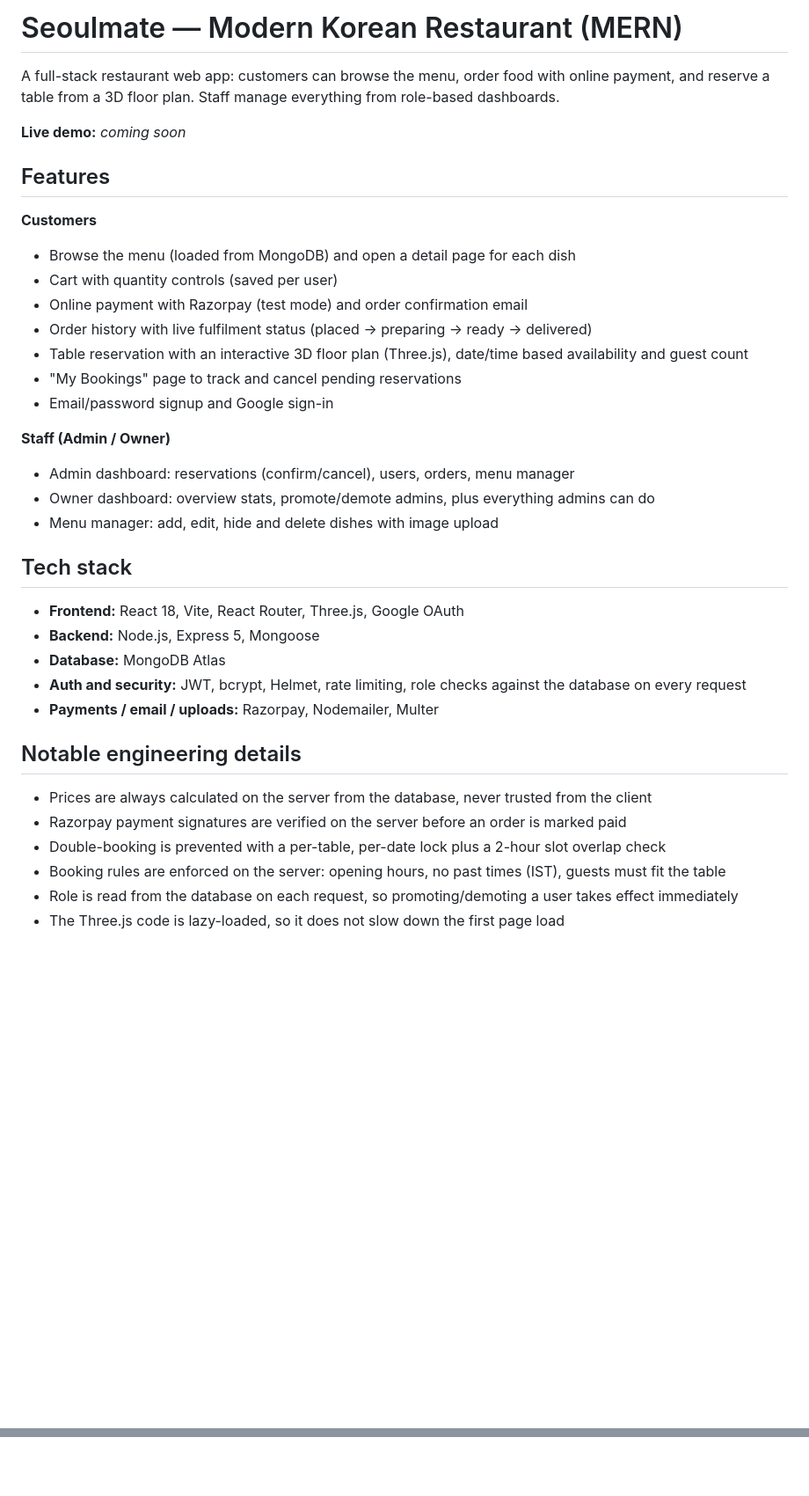
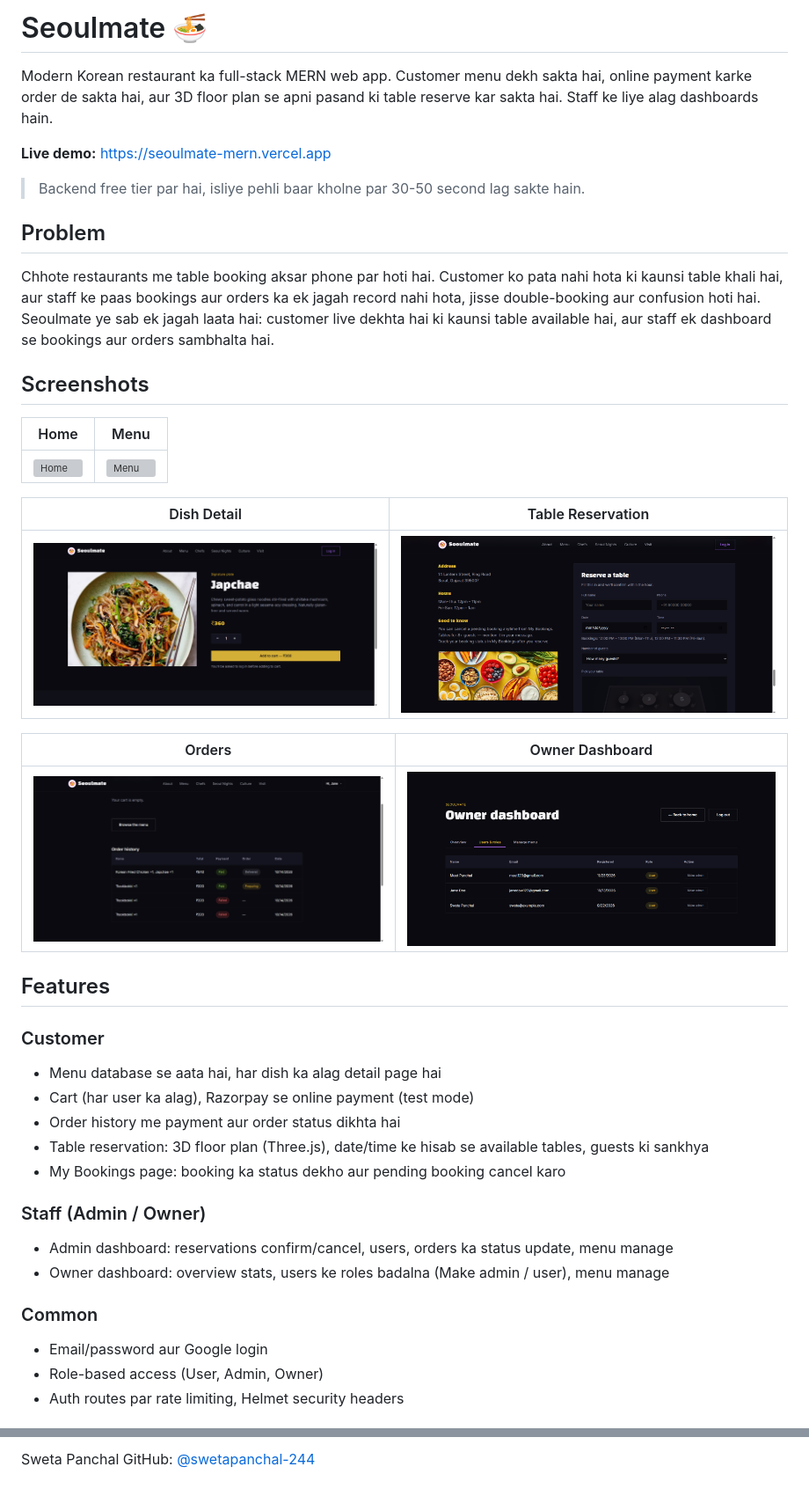
Before and after one commit to swetapanchal-244/Seoulmate_MERN, a Markdown page: README.md, 2 parts joined by grey strips. Shown at 88% size. Rendered like a GitHub page; pictures changed too: screenshots/03-dish-detail.png (added), screenshots/04-reservation.png (added), screenshots/05-orders.png (added); blank space fills up the shorter version; grey boxes are pictures that could not be loaded.

Commit message:
Update README with screenshots

```diff
--- a/README.md
+++ b/README.md
@@ -1,39 +1,47 @@
-# Seoulmate — Modern Korean Restaurant (MERN)
+# Seoulmate 🍜
 
-A full-stack restaurant web app: customers can browse the menu, order food with online payment, and reserve a table from a 3D floor plan. Staff manage everything from role-based dashboards.
+Modern Korean restaurant ka full-stack MERN web app. Customer menu dekh sakta hai, online payment karke order de sakta hai, aur 3D floor plan se apni pasand ki table reserve kar sakta hai. Staff ke liye alag dashboards hain.
 
-**Live demo:** _coming soon_
+**Live demo:** https://seoulmate-mern.vercel.app
+
+> Backend free tier par hai, isliye pehli baar kholne par 30-50 second lag sakte hain.
+
+## Problem
+
+Chhote restaurants me table booking aksar phone par hoti hai. Customer ko pata nahi hota ki kaunsi table khali hai, aur staff ke paas bookings aur orders ka ek jagah record nahi hota, jisse double-booking aur confusion hoti hai. Seoulmate ye sab ek jagah laata hai: customer live dekhta hai ki kaunsi table available hai, aur staff ek dashboard se bookings aur orders sambhalta hai.
+
+## Screenshots
+
+| Home | Menu |
+|---|---|
+| ![Home](screenshots/01-home.png) | ![Menu](screenshots/02-menu.png) |
+
+| Dish Detail | Table Reservation |
+|---|---|
+| ![Dish detail](screenshots/03-dish-detail.png) | ![Reservation](screenshots/04-reservation.png) |
+
+| Orders | Owner Dashboard |
+|---|---|
+| ![Orders](screenshots/05-orders.png) | ![Owner dashboard](screenshots/06-dashboard.png) |
 
 ## Features
 
-**Customers**
-- Browse the menu (loaded from MongoDB) and open a detail page for each dish
-- Cart with quantity controls (saved per user)
-- Online payment with Razorpay (test mode) and order confirmation email
-- Order history with live fulfilment status (placed → preparing → ready → delivered)
-- Table reservation with an interactive 3D floor plan (Three.js), date/time based availability and guest count
-- "My Bookings" page to track and cancel pending reservations
-- Email/password signup and Google sign-in
+### Customer
 
-**Staff (Admin / Owner)**
-- Admin dashboard: reservations (confirm/cancel), users, orders, menu manager
-- Owner dashboard: overview stats, promote/demote admins, plus everything admins can do
-- Menu manager: add, edit, hide and delete dishes with image upload
+- Menu database se aata hai, har dish ka alag detail page hai
+- Cart (har user ka alag), Razorpay se online payment (test mode)
+- Order history me payment aur order status dikhta hai
+- Table reservation: 3D floor plan (Three.js), date/time ke hisab se available tables, guests ki sankhya
+- My Bookings page: booking ka status dekho aur pending booking cancel karo
 
-## Tech stack
+### Staff (Admin / Owner)
 
-- **Frontend:** React 18, Vite, React Router, Three.js, Google OAuth
-- **Backend:** Node.js, Express 5, Mongoose
-- **Database:** MongoDB Atlas
-- **Auth and security:** JWT, bcrypt, Helmet, rate limiting, role checks against the database on every request
-- **Payments / email / uploads:** Razorpay, Nodemailer, Multer
+- Admin dashboard: reservations confirm/cancel, users, orders ka status update, menu manage
+- Owner dashboard: overview stats, users ke roles badalna (Make admin / user), menu manage
 
-## Notable engineering details
+### Common
 
-- Prices are always calculated on the server from the database, never trusted from the client
-- Razorpay payment signatures are verified on the server before an order is marked paid
-- Double-booking is prevented with a per-table, per-date lock plus a 2-hour slot overlap check
-- Booking rules are enforced on the server: opening hours, no past times (IST), guests must fit the table
-- Role is read from the database on each request, so promoting/demoting a user takes effect immediately
-- The Three.js code is lazy-loaded, so it does not slow down the first page load
+- Email/password aur Google login
+- Role-based access (User, Admin, Owner)
+- Auth routes par rate limiting, Helmet security headers
 
@@ -115,0 +204,2 @@ _Add screenshots of the home page, floor plan, menu, orders and dashboards here.
+Sweta Panchal
+GitHub: [@swetapanchal-244](https://github.com/swetapanchal-244)
```
Also changed, not shown: other parts of README.md (+129 -49 lines), 2 other files.
